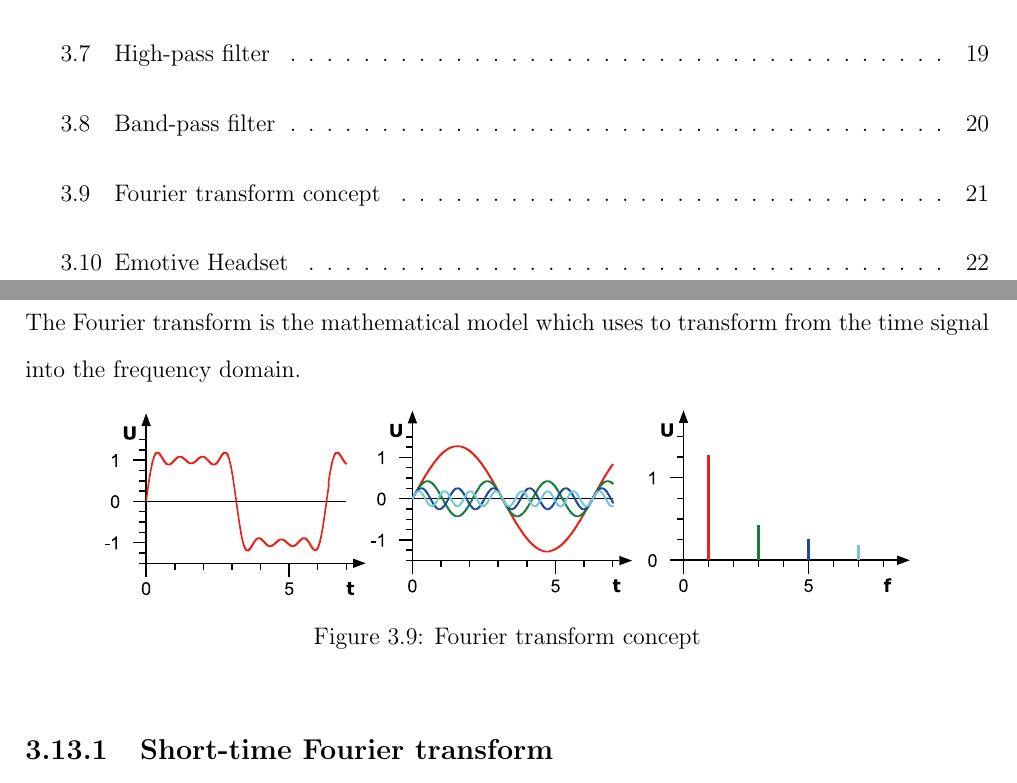
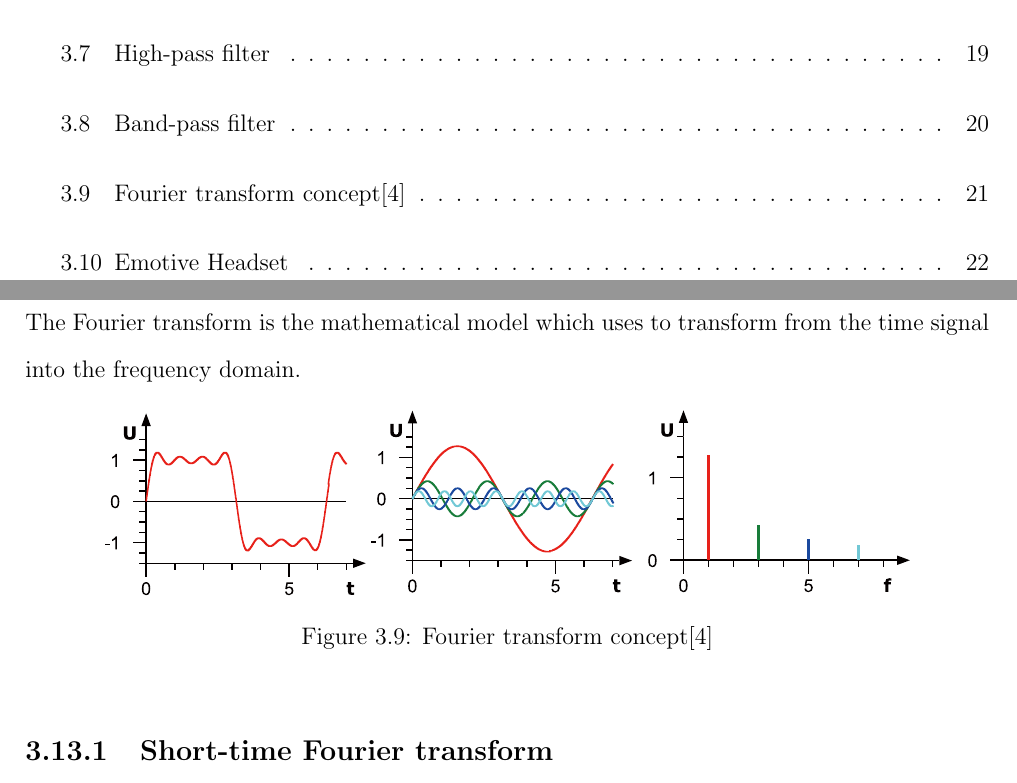
Before and after one commit to ioscarhunter/paper4, a LaTeX thesis (thesis.tex, which reads chapter3/background.tex): two parts of pages 16 and 39 of 66, joined at a grey line, cut so that both start at the same text. Compiled offline with pdfLaTeX.

Commit message:
txs auto checkin

```diff
--- a/chapter3/background.tex
+++ b/chapter3/background.tex
@@ -134,7 +134,7 @@ The Fourier transform is the mathematical model which uses to transform from the
 \begin{figure}[ht]
 	\centering
 	\includegraphics[scale = 0.75]{chapter3/ft.pdf}
-	\caption{Fourier transform concept}
+	\caption{Fourier transform concept\cite{ft}}
 \end{figure}
 
 \subsection{Short-time Fourier transform}
```
